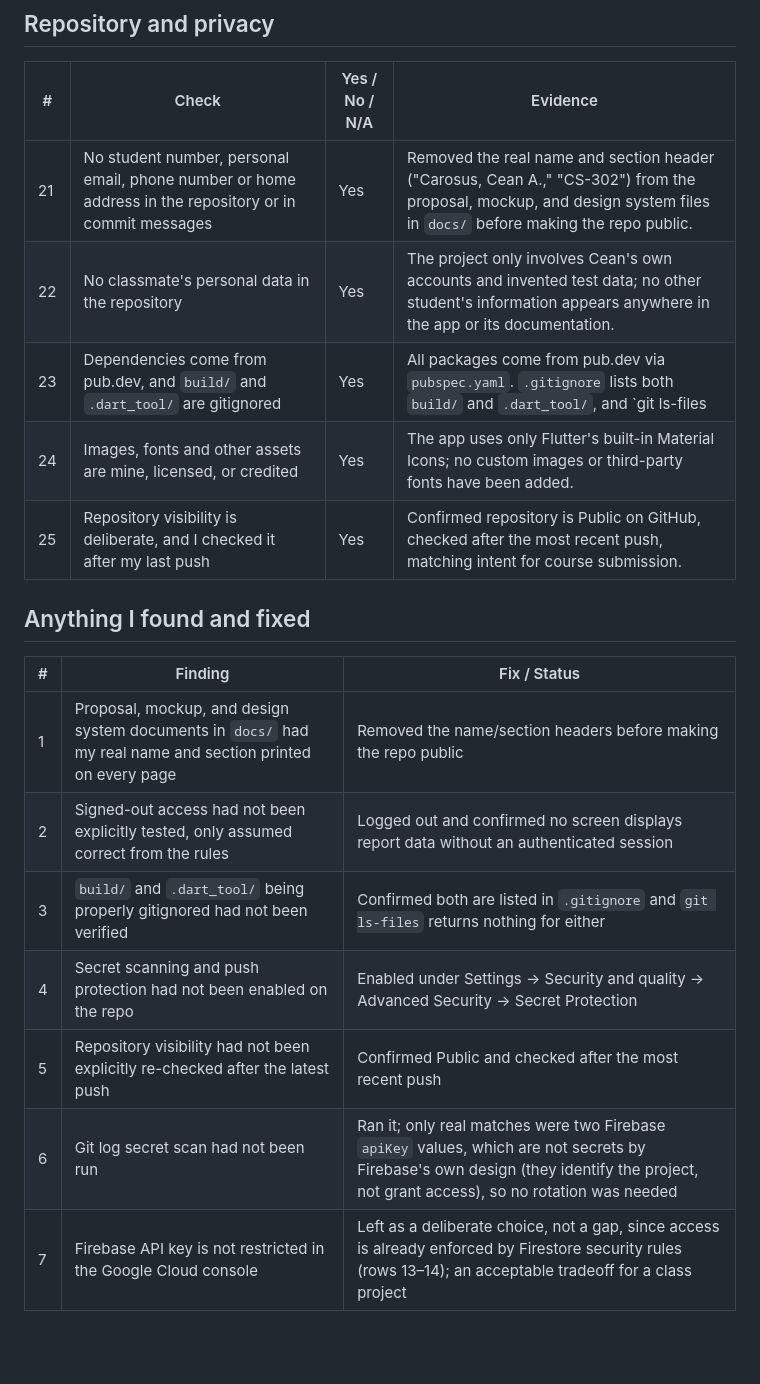
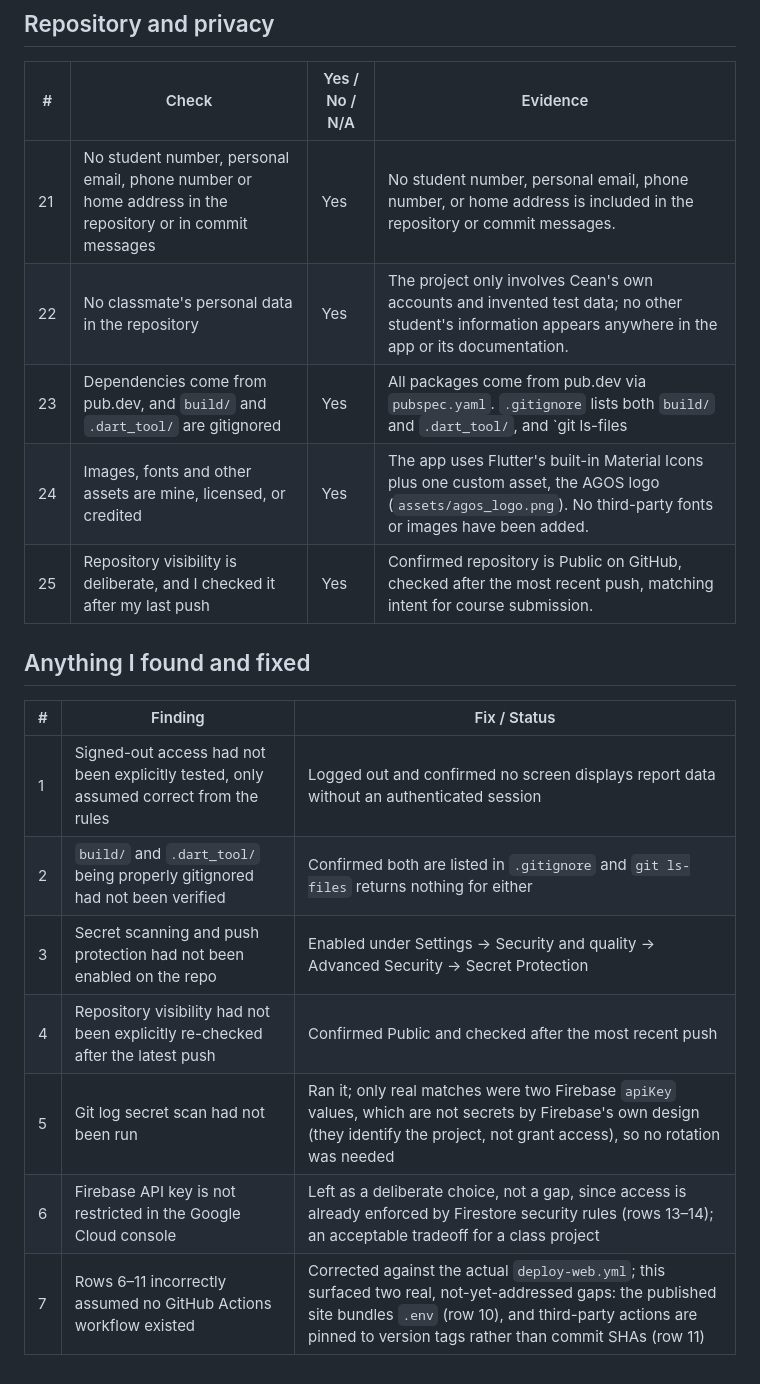
Before and after one commit to Siyanfr/Agos-App-Finals, a Markdown page: docs/SECURITY-CHECKLIST.md, the part around one of its changes. GitHub-like rendering; blank space fills up the shorter version.

Commit message:
Revise security checklist for clarity and accuracy
Updated security checklist with clarifications on Firebase API keys and GitHub Actions workflow details.

```diff
--- a/docs/SECURITY-CHECKLIST.md
+++ b/docs/SECURITY-CHECKLIST.md
@@ -44,20 +46,20 @@
 
 | # | Check | Yes / No / N/A | Evidence |
 | --- | --- | --- | --- |
-| 21 | No student number, personal email, phone number or home address in the repository or in commit messages | Yes | Removed the real name and section header ("Carosus, Cean A.," "CS-302") from the proposal, mockup, and design system files in `docs/` before making the repo public. |
+| 21 | No student number, personal email, phone number or home address in the repository or in commit messages | Yes | No student number, personal email, phone number, or home address is included in the repository or commit messages. |
 | 22 | No classmate's personal data in the repository | Yes | The project only involves Cean's own accounts and invented test data; no other student's information appears anywhere in the app or its documentation. |
 | 23 | Dependencies come from pub.dev, and `build/` and `.dart_tool/` are gitignored | Yes | All packages come from pub.dev via `pubspec.yaml`. `.gitignore` lists both `build/` and `.dart_tool/`, and `git ls-files | findstr` for either returned no output, confirming neither is actually tracked. |
-| 24 | Images, fonts and other assets are mine, licensed, or credited | Yes | The app uses only Flutter's built-in Material Icons; no custom images or third-party fonts have been added. |
+| 24 | Images, fonts and other assets are mine, licensed, or credited | Yes | The app uses Flutter's built-in Material Icons plus one custom asset, the AGOS logo (`assets/agos_logo.png`). No third-party fonts or images have been added. |
 | 25 | Repository visibility is deliberate, and I checked it after my last push | Yes | Confirmed repository is Public on GitHub, checked after the most recent push, matching intent for course submission. |
 
 ## Anything I found and fixed
 
 | # | Finding | Fix / Status |
 | --- | --- | --- |
-| 1 | Proposal, mockup, and design system documents in `docs/` had my real name and section printed on every page | Removed the name/section headers before making the repo public |
-| 2 | Signed-out access had not been explicitly tested, only assumed correct from the rules | Logged out and confirmed no screen displays report data without an authenticated session |
-| 3 | `build/` and `.dart_tool/` being properly gitignored had not been verified | Confirmed both are listed in `.gitignore` and `git ls-files` returns nothing for either |
-| 4 | Secret scanning and push protection had not been enabled on the repo | Enabled under Settings → Security and quality → Advanced Security → Secret Protection |
-| 5 | Repository visibility had not been explicitly re-checked after the latest push | Confirmed Public and checked after the most recent push |
-| 6 | Git log secret scan had not been run | Ran it; only real matches were two Firebase `apiKey` values, which are not secrets by Firebase's own design (they identify the project, not grant access), so no rotation was needed |
-| 7 | Firebase API key is not restricted in the Google Cloud console | Left as a deliberate choice, not a gap, since access is already enforced by Firestore security rules (rows 13–14); an acceptable tradeoff for a class project |
+| 1 | Signed-out access had not been explicitly tested, only assumed correct from the rules | Logged out and confirmed no screen displays report data without an authenticated session |
+| 2 | `build/` and `.dart_tool/` being properly gitignored had not been verified | Confirmed both are listed in `.gitignore` and `git ls-files` returns nothing for either |
+| 3 | Secret scanning and push protection had not been enabled on the repo | Enabled under Settings → Security and quality → Advanced Security → Secret Protection |
+| 4 | Repository visibility had not been explicitly re-checked after the latest push | Confirmed Public and checked after the most recent push |
+| 5 | Git log secret scan had not been run | Ran it; only real matches were two Firebase `apiKey` values, which are not secrets by Firebase's own design (they identify the project, not grant access), so no rotation was needed |
+| 6 | Firebase API key is not restricted in the Google Cloud console | Left as a deliberate choice, not a gap, since access is already enforced by Firestore security rules (rows 13–14); an acceptable tradeoff for a class project |
+| 7 | Rows 6–11 incorrectly assumed no GitHub Actions workflow existed | Corrected against the actual `deploy-web.yml`; this surfaced two real, not-yet-addressed gaps: the published site bundles `.env` (row 10), and third-party actions are pinned to version tags rather than commit SHAs (row 11) |
```
Also changed, not shown: other parts of docs/SECURITY-CHECKLIST.md (+8 -6 lines).
